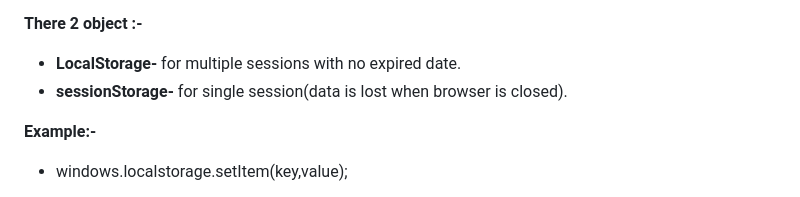
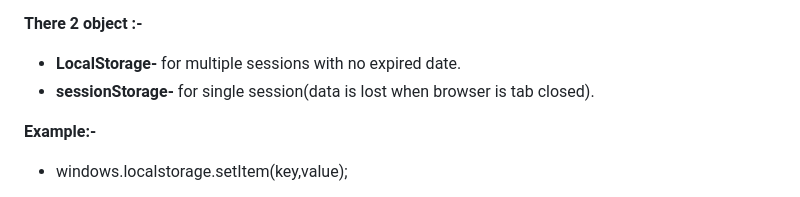
Before and after one commit to Nandakishore695/HTML-CSS-Javascript, a Markdown page: README.md, the part around the change. GitHub-like rendering.

```diff
--- a/README.md
+++ b/README.md
@@ -234,7 +234,7 @@ On a webpage to display some special characters are reserved like
 
 **There 2 object :-**
 - **LocalStorage-** for multiple sessions with no expired date.
-- **sessionStorage-** for single session(data is lost when browser is closed).
+- **sessionStorage-** for single session(data is lost when browser is tab closed).
 
 **Example:-**
 - windows.localstorage.setItem(key,value);
```
